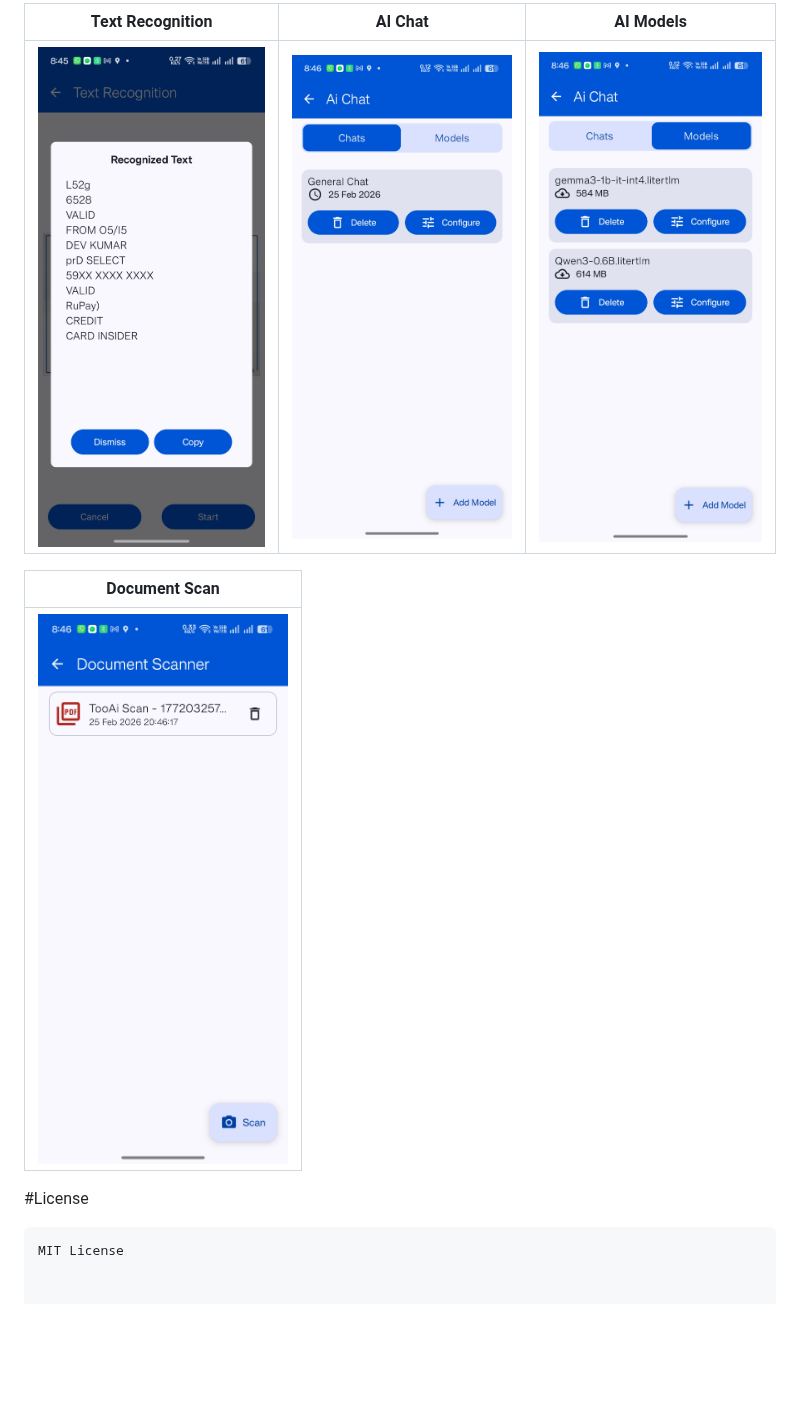
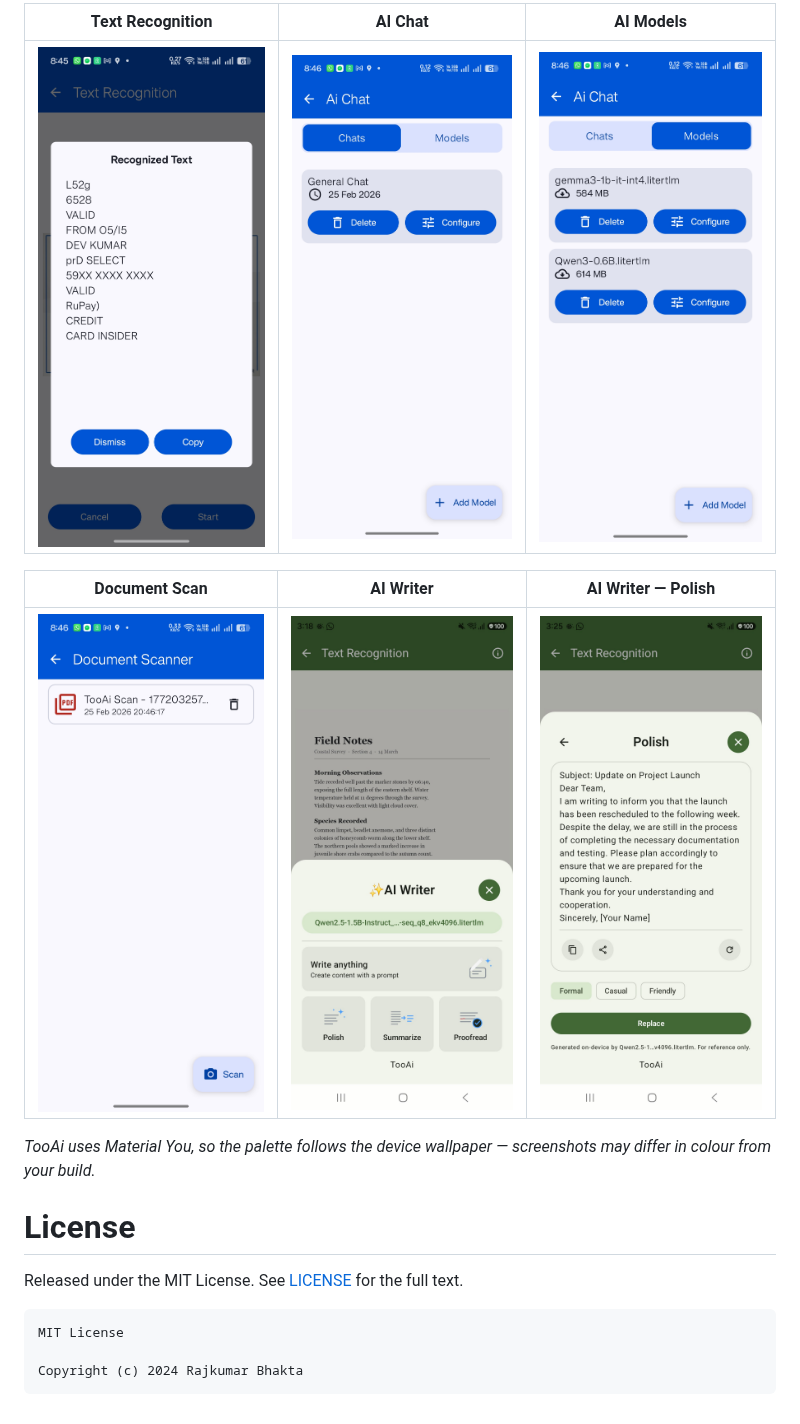
Before and after one commit to Rajkumarbhakta/TooAi, a Markdown page: README.md, the part around one of its changes. Drawn GitHub-style; pictures changed too: screenshots/ai_writer.jpg (added), screenshots/ai_writer_polish.jpg (added); blank space fills up the shorter version.

````diff
--- a/README.md
+++ b/README.md
@@ -48,14 +122,21 @@ A powerful, offline-first Android application built with Jetpack Compose, utiliz
 
-|                            Text Recognition                            |                           AI Chat                           |                           AI Models                           |
-|:----------------------------------------------------------------------:|:-----------------------------------------------------------:|:-------------------------------------------------------------:|
-| <img alt="Home" src="screenshots/text-recognization.jpg" width="250"/> | <img alt="Home" src="screenshots/ai_chat.jpg" width="250"/> | <img alt="Home" src="screenshots/ai_models.jpg" width="250"/> |
+|                                  Text Recognition                                  |                            AI Chat                             |                             AI Models                              |
+|:----------------------------------------------------------------------------------:|:--------------------------------------------------------------:|:------------------------------------------------------------------:|
+| <img alt="Text Recognition" src="screenshots/text-recognization.jpg" width="250"/> | <img alt="AI Chat" src="screenshots/ai_chat.jpg" width="250"/> | <img alt="AI Models" src="screenshots/ai_models.jpg" width="250"/> |
 
-|                           Document Scan                           |
-|:-----------------------------------------------------------------:|
-| <img alt="Home" src="screenshots/document_scan.jpg" width="250"/> |
+|                               Document Scan                                |                             AI Writer                              |                                AI Writer — Polish                                |
+|:--------------------------------------------------------------------------:|:------------------------------------------------------------------:|:--------------------------------------------------------------------------------:|
+| <img alt="Document Scan" src="screenshots/document_scan.jpg" width="250"/> | <img alt="AI Writer" src="screenshots/ai_writer.jpg" width="250"/> | <img alt="AI Writer Polish" src="screenshots/ai_writer_polish.jpg" width="250"/> |
 
+*TooAi uses Material You, so the palette follows the device wallpaper — screenshots may differ in
+colour from your build.*
 
-#License
+# License
+
+Released under the MIT License. See [LICENSE](LICENSE) for the full text.
 
 ```
 MIT License
+
+Copyright (c) 2024 Rajkumar Bhakta
+```
````
Also changed, not shown: other parts of README.md (+89 -15 lines), 1 other file.
